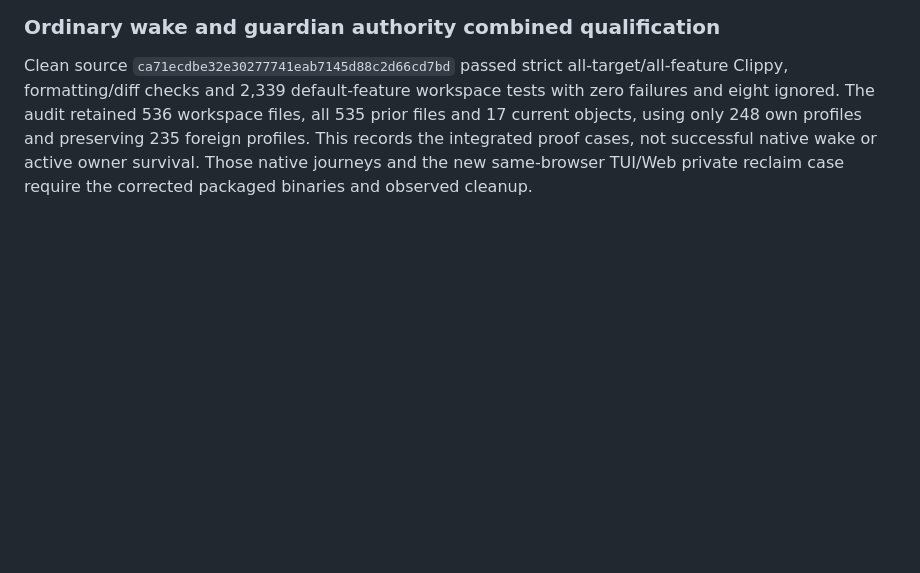
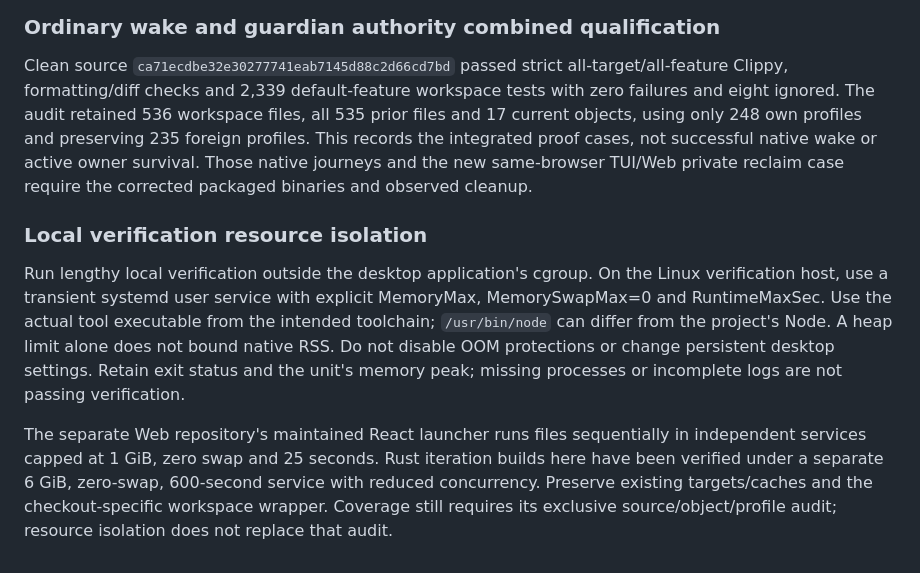
Before and after one commit to o-psi/helm.vessel.voyage, a Markdown page: docs/quality.md, the part around the change. Rendered like a GitHub page; blank space fills up the shorter version.

Commit message:
Keep local verification outside desktop memory failure scope

```diff
--- a/docs/quality.md
+++ b/docs/quality.md
@@ -1202,3 +1202,20 @@ profiles and preserving 235 foreign profiles. This records the integrated proof
 cases, not successful native wake or active owner survival. Those native journeys
 and the new same-browser TUI/Web private reclaim case require the corrected
 packaged binaries and observed cleanup.
+
+### Local verification resource isolation
+
+Run lengthy local verification outside the desktop application's cgroup. On
+the Linux verification host, use a transient systemd user service with explicit
+MemoryMax, MemorySwapMax=0 and RuntimeMaxSec. Use the actual tool executable
+from the intended toolchain; `/usr/bin/node` can differ from the project's Node.
+A heap limit alone does not bound native RSS. Do not disable OOM protections or
+change persistent desktop settings. Retain exit status and the unit's memory peak;
+missing processes or incomplete logs are not passing verification.
+
+The separate Web repository's maintained React launcher runs files sequentially
+in independent services capped at 1 GiB, zero swap and 25 seconds. Rust iteration
+builds here have been verified under a separate 6 GiB, zero-swap, 600-second
+service with reduced concurrency. Preserve existing targets/caches and the
+checkout-specific workspace wrapper. Coverage still requires its exclusive
+source/object/profile audit; resource isolation does not replace that audit.
```
